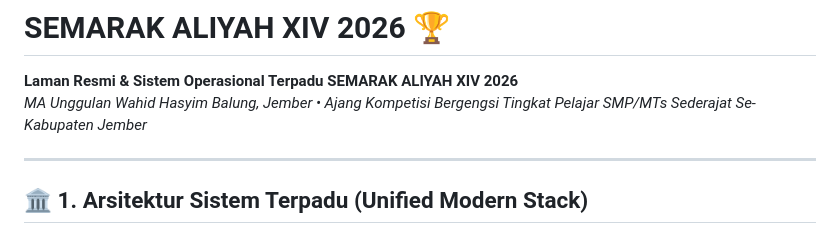
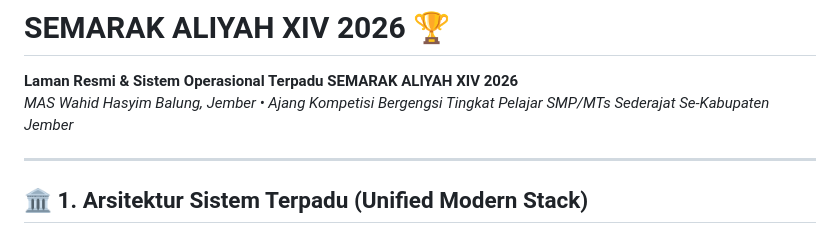
Before and after one commit to idath7/semarak-aliyah, a Markdown page: README.md, the part around the change. Drawn GitHub-style.

Commit message:
Auto commit

```diff
--- a/README.md
+++ b/README.md
@@ -1,6 +1,6 @@
 # SEMARAK ALIYAH XIV 2026 🏆
 **Laman Resmi & Sistem Operasional Terpadu SEMARAK ALIYAH XIV 2026**
-*MA Unggulan Wahid Hasyim Balung, Jember • Ajang Kompetisi Bergengsi Tingkat Pelajar SMP/MTs Sederajat Se-Kabupaten Jember*
+*MAS Wahid Hasyim Balung, Jember • Ajang Kompetisi Bergengsi Tingkat Pelajar SMP/MTs Sederajat Se-Kabupaten Jember*
 
 ---
 
```
